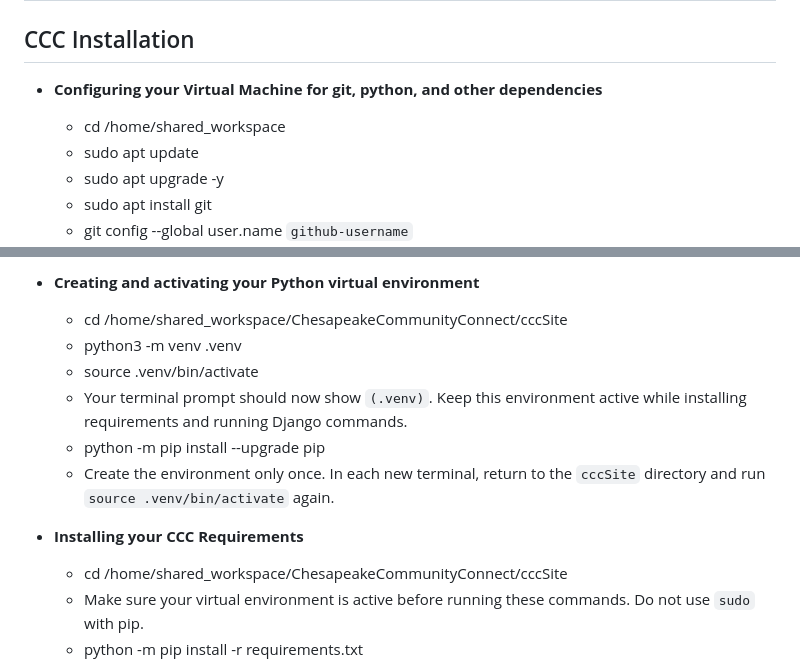
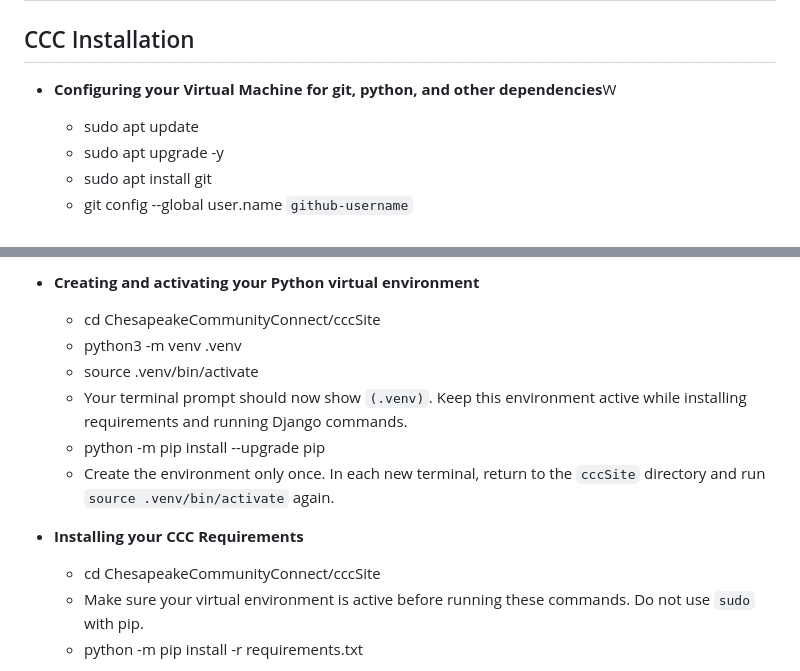
Before and after one commit to drsimonread/ChesapeakeCommunityConnect, a Markdown page: CCCSetupInstructions.md, 2 parts joined by grey strips. GitHub-like rendering.

Commit message:
Fix typos from AI

```diff
--- a/CCCSetupInstructions.md
+++ b/CCCSetupInstructions.md
@@ -1,7 +1,6 @@
 # Setting up Chesapeake Community Connect (CCC) on your Google Cloud VM
 ## CCC Installation
--	**Configuring your Virtual Machine for git, python, and other dependencies**
-	-	cd /home/shared_workspace
+-	**Configuring your Virtual Machine for git, python, and other dependencies**W
 	-	sudo apt update
 	-	sudo apt upgrade -y
 	-	sudo apt install git
@@ -29,7 +28,7 @@
 	- Only install PostgreSQL if your intended database configuration requires it: `sudo apt install -y postgresql`.
 
 -	**Creating and activating your Python virtual environment**
-	-	cd /home/shared_workspace/ChesapeakeCommunityConnect/cccSite
+	-	cd ChesapeakeCommunityConnect/cccSite
 	-	python3 -m venv .venv
 	-	source .venv/bin/activate
 	-	Your terminal prompt should now show `(.venv)`. Keep this environment active while installing requirements and running Django commands.
@@ -37,7 +36,7 @@
 	-	Create the environment only once. In each new terminal, return to the `cccSite` directory and run `source .venv/bin/activate` again.
 
 -	**Installing your CCC Requirements**
-	-	cd /home/shared_workspace/ChesapeakeCommunityConnect/cccSite
+	-	cd ChesapeakeCommunityConnect/cccSite
 	-	Make sure your virtual environment is active before running these commands. Do not use `sudo` with pip.
 	-	python -m pip install -r requirements.txt
 -	**Running the CCC Website**
```
